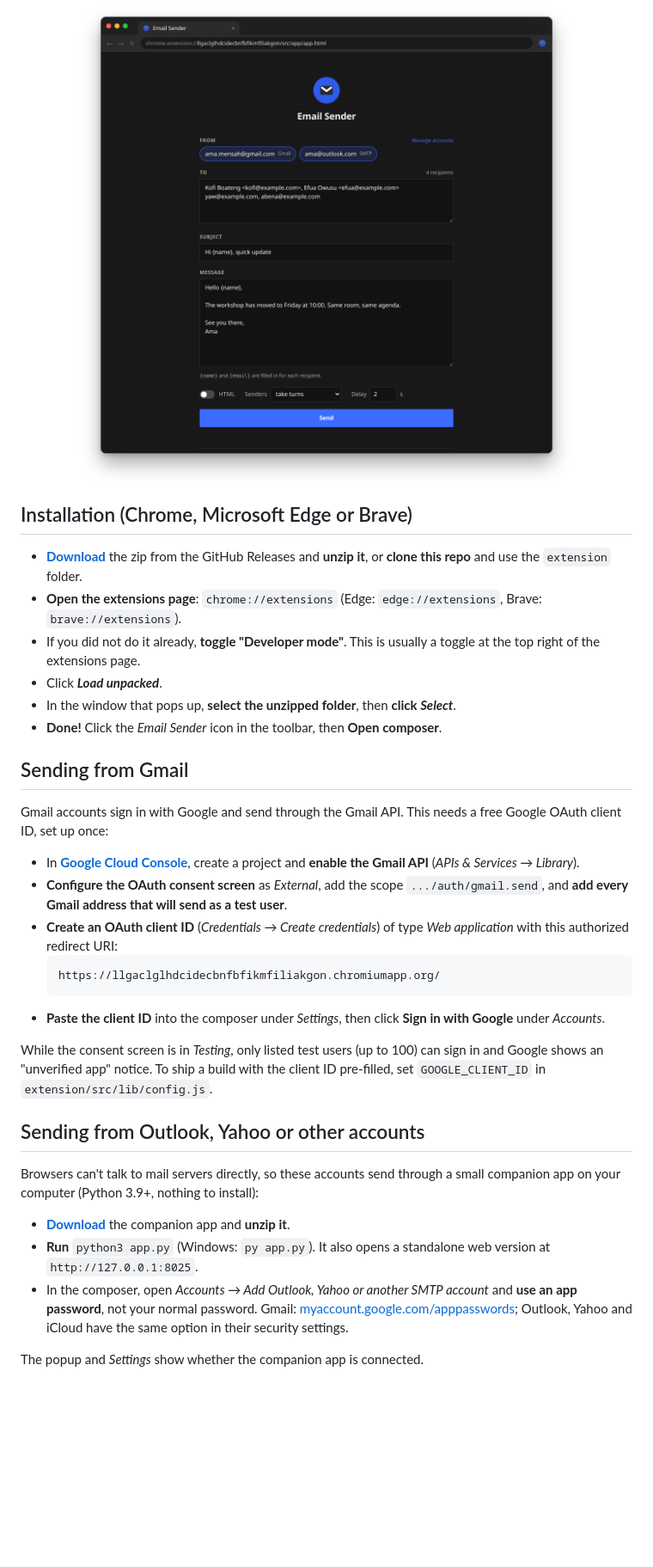
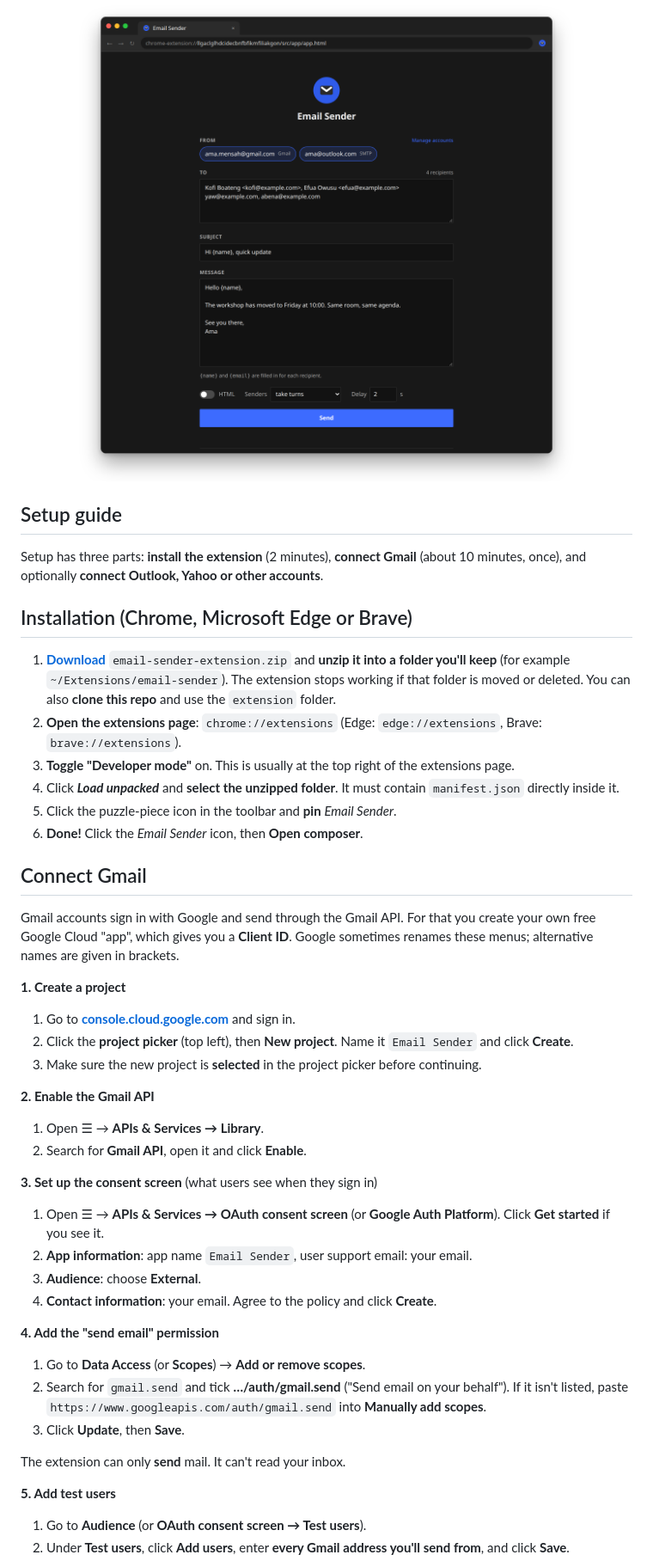
Before and after one commit to Qharny/email, a Markdown page: README.md, the part around one of its changes. Shown at 86% size. GitHub-like rendering; blank space fills up the shorter version.

Commit message:
README: add full setup guide

````diff
--- a/README.md
+++ b/README.md
@@ -24,30 +24,44 @@ Email Sender is a minimal extension for sending one email to many people from yo
   <img src="assets/screenshot.png" width="1080" alt="Email Sender in Google Chrome">
 </p>
 
+## Setup guide
+
+Setup has three parts: **install the extension** (2 minutes), **connect Gmail** (about 10 minutes, once), and optionally **connect Outlook, Yahoo or other accounts**.
+
 ## Installation (Chrome, Microsoft Edge or Brave)
-- **[Download](https://github.com/Qharny/email/releases/latest/download/email-sender-extension.zip)** the zip from the GitHub Releases and **unzip it**, or **clone this repo** and use the `extension` folder.
-- **Open the extensions page**: `chrome://extensions` (Edge: `edge://extensions`, Brave: `brave://extensions`).
-- If you did not do it already, **toggle "Developer mode"**. This is usually a toggle at the top right of the extensions page.
-- Click **_Load unpacked_**.
-- In the window that pops up, **select the unzipped folder**, then **click _Select_**.
-- **Done!** Click the _Email Sender_ icon in the toolbar, then **Open composer**.
+1. **[Download](https://github.com/Qharny/email/releases/latest/download/email-sender-extension.zip)** `email-sender-extension.zip` and **unzip it into a folder you'll keep** (for example `~/Extensions/email-sender`). The extension stops working if that folder is moved or deleted. You can also **clone this repo** and use the `extension` folder.
+2. **Open the extensions page**: `chrome://extensions` (Edge: `edge://extensions`, Brave: `brave://extensions`).
+3. **Toggle "Developer mode"** on. This is usually at the top right of the extensions page.
+4. Click **_Load unpacked_** and **select the unzipped folder**. It must contain `manifest.json` directly inside it.
+5. Click the puzzle-piece icon in the toolbar and **pin** _Email Sender_.
+6. **Done!** Click the _Email Sender_ icon, then **Open composer**.
 
-## Sending from Gmail
-Gmail accounts sign in with Google and send through the Gmail API. This needs a free Google OAuth client ID, set up once:
-- In **[Google Cloud Console](https://console.cloud.google.com/)**, create a project and **enable the Gmail API** (_APIs & Services → Library_).
-- **Configure the OAuth consent screen** as _External_, add the scope `.../auth/gmail.send`, and **add every Gmail address that will send as a test user**.
-- **Create an OAuth client ID** (_Credentials → Create credentials_) of type _Web application_ with this authorized redirect URI:
-  ```
-  https://llgaclglhdcidecbnfbfikmfiliakgon.chromiumapp.org/
-  ```
-- **Paste the client ID** into the composer under _Settings_, then click **Sign in with Google** under _Accounts_.
+## Connect Gmail
+Gmail accounts sign in with Google and send through the Gmail API. For that you create your own free Google Cloud "app", which gives you a **Client ID**. Google sometimes renames these menus; alternative names are given in brackets.
 
-While the consent screen is in _Testing_, only listed test users (up to 100) can sign in and Google shows an "unverified app" notice. To ship a build with the client ID pre-filled, set `GOOGLE_CLIENT_ID` in `extension/src/lib/config.js`.
+**1. Create a project**
+1. Go to **[console.cloud.google.com](https://console.cloud.google.com/)** and sign in.
+2. Click the **project picker** (top left), then **New project**. Name it `Email Sender` and click **Create**.
+3. Make sure the new project is **selected** in the project picker before continuing.
 
-## Sending from Outlook, Yahoo or other accounts
-Browsers can't talk to mail servers directly, so these accounts send through a small companion app on your computer (Python 3.9+, nothing to install):
-- **[Download](https://github.com/Qharny/email/releases/latest/download/email-sender.zip)** the companion app and **unzip it**.
-- **Run** `python3 app.py` (Windows: `py app.py`). It also opens a standalone web version at `http://127.0.0.1:8025`.
-- In the composer, open _Accounts → Add Outlook, Yahoo or another SMTP account_ and **use an app password**, not your normal password. Gmail: [myaccount.google.com/apppasswords](https://myaccount.google.com/apppasswords); Outlook, Yahoo and iCloud have the same option in their security settings.
+**2. Enable the Gmail API**
+1. Open ☰ → **APIs & Services → Library**.
+2. Search for **Gmail API**, open it and click **Enable**.
 
-The popup and _Settings_ show whether the companion app is connected.
+**3. Set up the consent screen** (what users see when they sign in)
+1. Open ☰ → **APIs & Services → OAuth consent screen** (or **Google Auth Platform**). Click **Get started** if you see it.
+2. **App information**: app name `Email Sender`, user support email: your email.
+3. **Audience**: choose **External**.
+4. **Contact information**: your email. Agree to the policy and click **Create**.
+
+**4. Add the "send email" permission**
+1. Go to **Data Access** (or **Scopes**) → **Add or remove scopes**.
+2. Search for `gmail.send` and tick **…/auth/gmail.send** ("Send email on your behalf"). If it isn't listed, paste `https://www.googleapis.com/auth/gmail.send` into **Manually add scopes**.
+3. Click **Update**, then **Save**.
+
+The extension can only **send** mail. It can't read your inbox.
+
+**5. Add test users**
+1. Go to **Audience** (or **OAuth consent screen → Test users**).
+2. Under **Test users**, click **Add users**, enter **every Gmail address you'll send from**, and click **Save**.
+
````
Also changed, not shown: other parts of README.md (+61 -0 lines).
